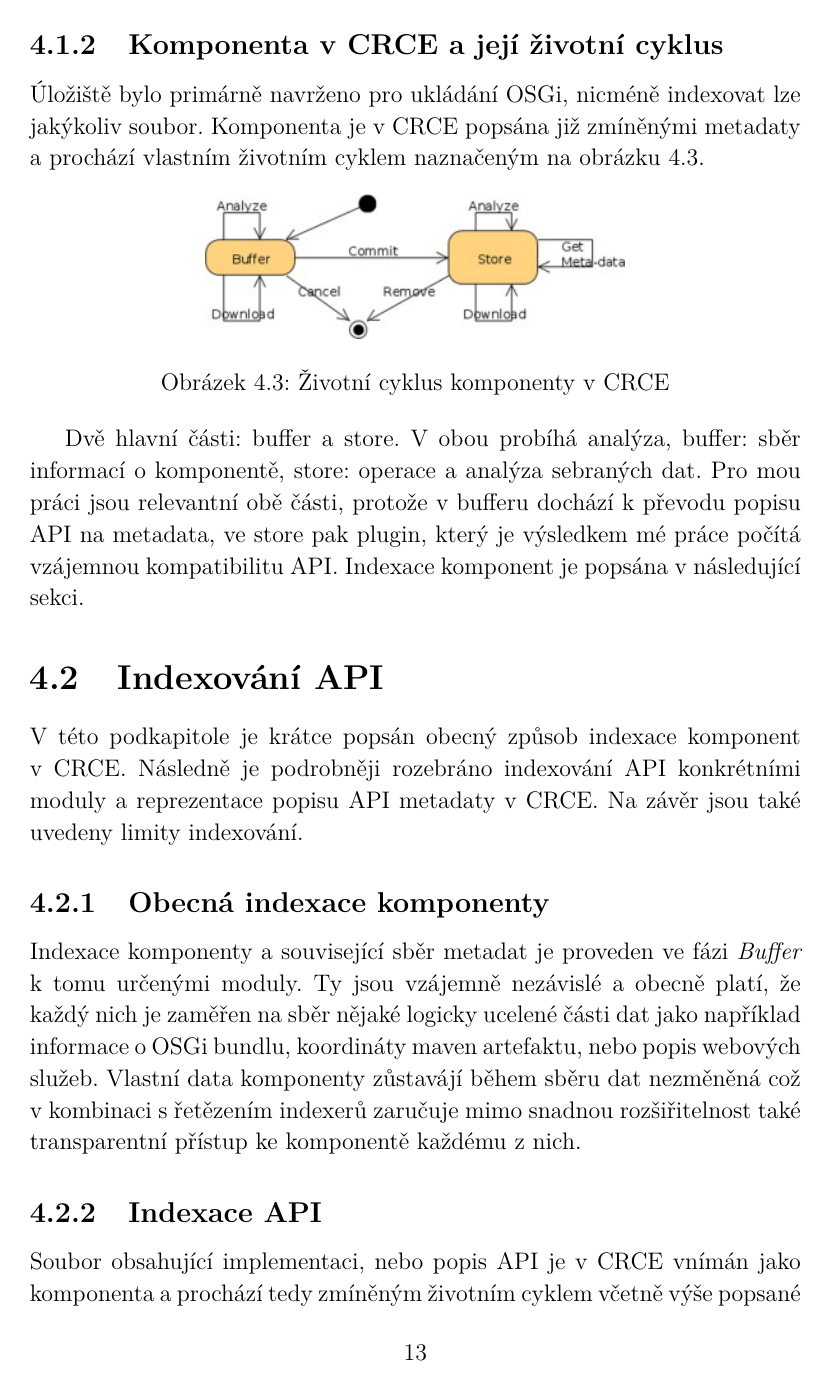
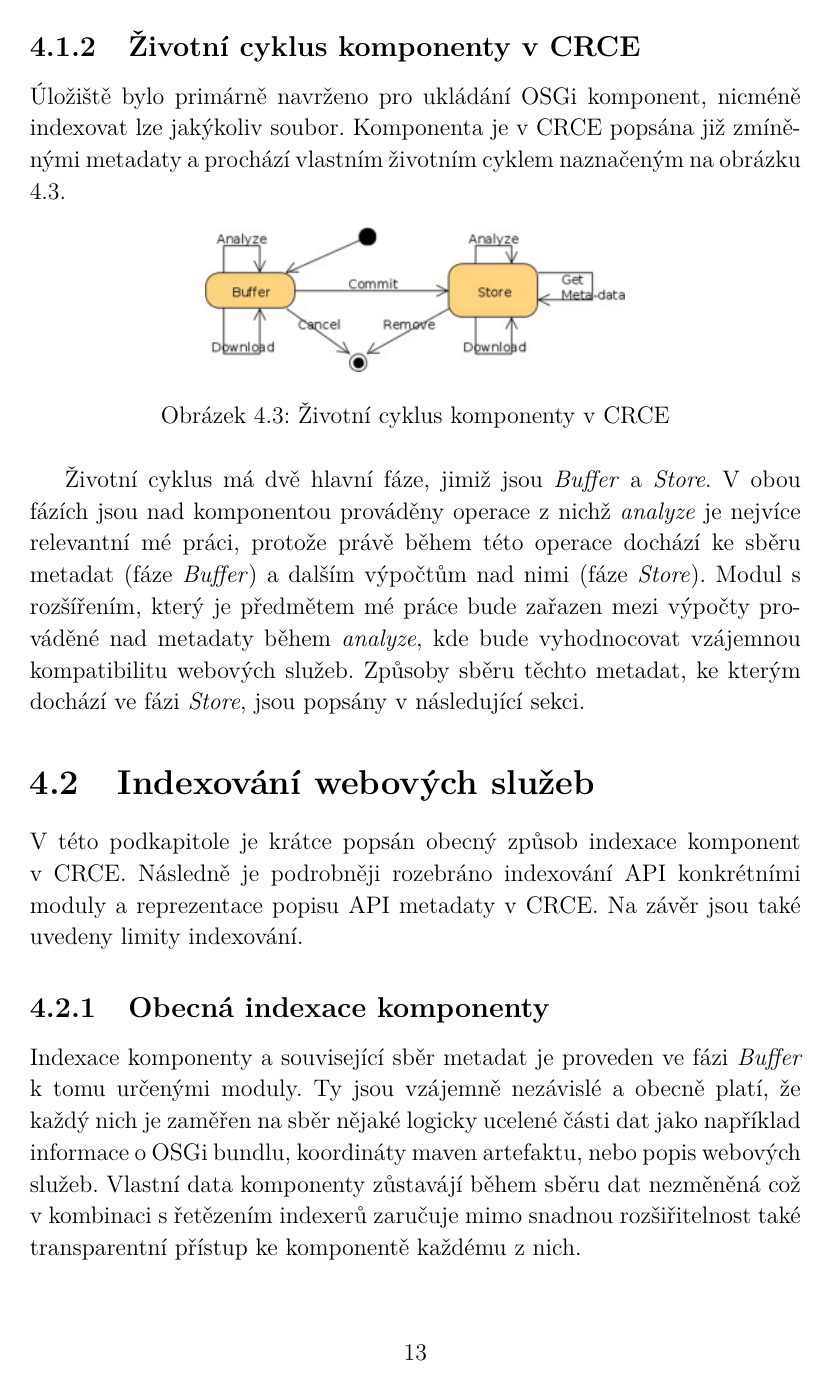
Before and after one commit to Cajova-Houba/thesis, a LaTeX thesis (thesis.tex): page 13 of 29. Compiled offline with pdfLaTeX.

Commit message:
#4: Poznamky k lifecycle komponenty.

```diff
--- a/thesis.tex
+++ b/thesis.tex
@@ -260,9 +260,9 @@ Z obrázku \ref{fig:crce-resource-uml} je vidět rekurzivní povaha elementu \te
 %- Lze tak modelovat různé vlastnosti indexovaného objektu (viz \cite{brada2015repository}, tam je to dobře popsaný)
 %- hierarchická struktura metadat je vhodná pro reprezentaci webových API, která jsou rovněž hierarchická
 
-\subsection{Komponenta v CRCE a její životní cyklus}
+\subsection{Životní cyklus komponenty v CRCE}
 
-Úložiště bylo primárně navrženo pro ukládání OSGi, nicméně indexovat lze jakýkoliv soubor. Komponenta je v CRCE popsána již zmíněnými metadaty a prochází vlastním životním cyklem naznačeným na obrázku \ref{fig:crce-comp-lc}.
+Úložiště bylo primárně navrženo pro ukládání OSGi komponent, nicméně indexovat lze jakýkoliv soubor. Komponenta je v CRCE popsána již zmíněnými metadaty a prochází vlastním životním cyklem naznačeným na obrázku \ref{fig:crce-comp-lc}.
 
 \begin{figure}[h]
 	\centering
@@ -271,7 +271,7 @@ Z obrázku \ref{fig:crce-resource-uml} je vidět rekurzivní povaha elementu \te
 	\label{fig:crce-comp-lc}
 \end{figure}
 
-Dvě hlavní části: buffer a store. V obou probíhá analýza, buffer: sběr informací o komponentě, store: operace a analýza sebraných dat. Pro mou práci jsou relevantní obě části, protože v bufferu dochází k převodu popisu API na metadata, ve store pak plugin, který je výsledkem mé práce počítá vzájemnou kompatibilitu API. Indexace komponent je popsána v následující sekci.
+Životní cyklus má dvě hlavní fáze, jimiž jsou \textit{Buffer} a \textit{Store}. V obou fázích jsou nad komponentou prováděny operace z nichž \textit{analyze} je nejvíce relevantní mé práci, protože právě během této operace dochází ke sběru metadat (fáze \textit{Buffer}) a dalším výpočtům nad nimi (fáze \textit{Store}). Modul s rozšířením, který je předmětem mé práce bude zařazen mezi výpočty prováděné nad metadaty během \textit{analyze}, kde bude vyhodnocovat vzájemnou kompatibilitu webových služeb. Způsoby sběru těchto metadat, ke kterým dochází ve fázi \textit{Store}, jsou popsány v následující sekci.
 
 %
 %- primárně komponenta = OSGI bundle, ale může být cokoliv (např i pouhý textový soubor)
@@ -288,7 +288,7 @@ Dvě hlavní části: buffer a store. V obou probíhá analýza, buffer: sběr i
 %
 %- jednotlivé fáze mají callbacky, na které je možné v modulu navěsit vlastní funkcionalitu (\textit{BeforeUploadToBuffer}, \textit{AfterUploadToBuffer}, \textit{BeforeCommit}, ...)
 
-\section{Indexování API}
+\section{Indexování webových služeb}
 \label{sec:api-index}
 
 V této podkapitole je krátce popsán obecný způsob indexace komponent v CRCE. Následně je podrobněji rozebráno indexování API konkrétními moduly a reprezentace popisu API metadaty v CRCE. Na závěr jsou také uvedeny limity indexování.
@@ -298,7 +298,7 @@ V této podkapitole je krátce popsán obecný způsob indexace komponent v CRCE
 
 Indexace komponenty a související sběr metadat je proveden ve fázi \textit{Buffer} k tomu určenými moduly. Ty jsou vzájemně nezávislé a obecně platí, že každý nich je zaměřen na sběr nějaké logicky ucelené části dat jako například informace o OSGi bundlu, koordináty maven artefaktu, nebo popis webových služeb. Vlastní data komponenty zůstavájí během sběru dat nezměněná což v kombinaci s řetězením indexerů zaručuje mimo snadnou rozšiřitelnost také transparentní přístup ke komponentě každému z nich.
 
-\subsection{Indexace API}
+\subsection{Indexace komponenty s webovou službou}
 
 Soubor obsahující implementaci, nebo popis API je v CRCE vnímán jako komponenta a prochází tedy zmíněným životním cyklem včetně výše popsané indexace. Z důvodů existence mnoha různých způsobů popisu webových služeb je není možné všechny analyzovat jedním indexerem a je nutné zaměřit se pouze na část z nich.
 
```
Also changed, not shown: thesis.pdf, thesis.tex (12 more changed lines).
